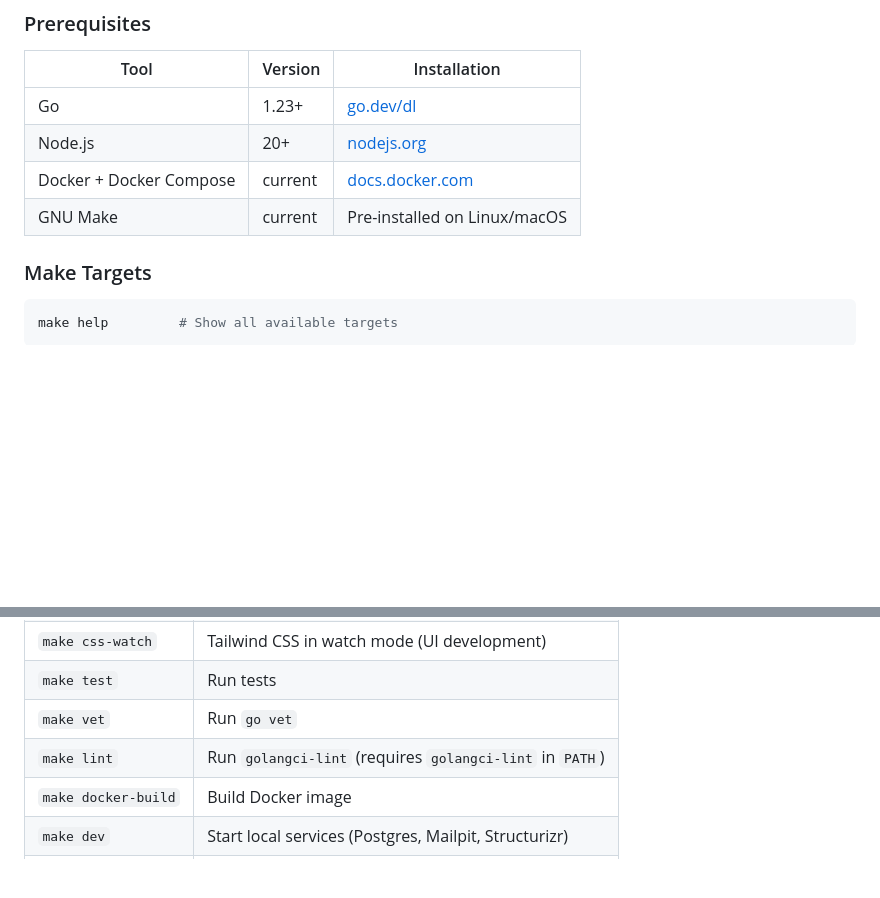
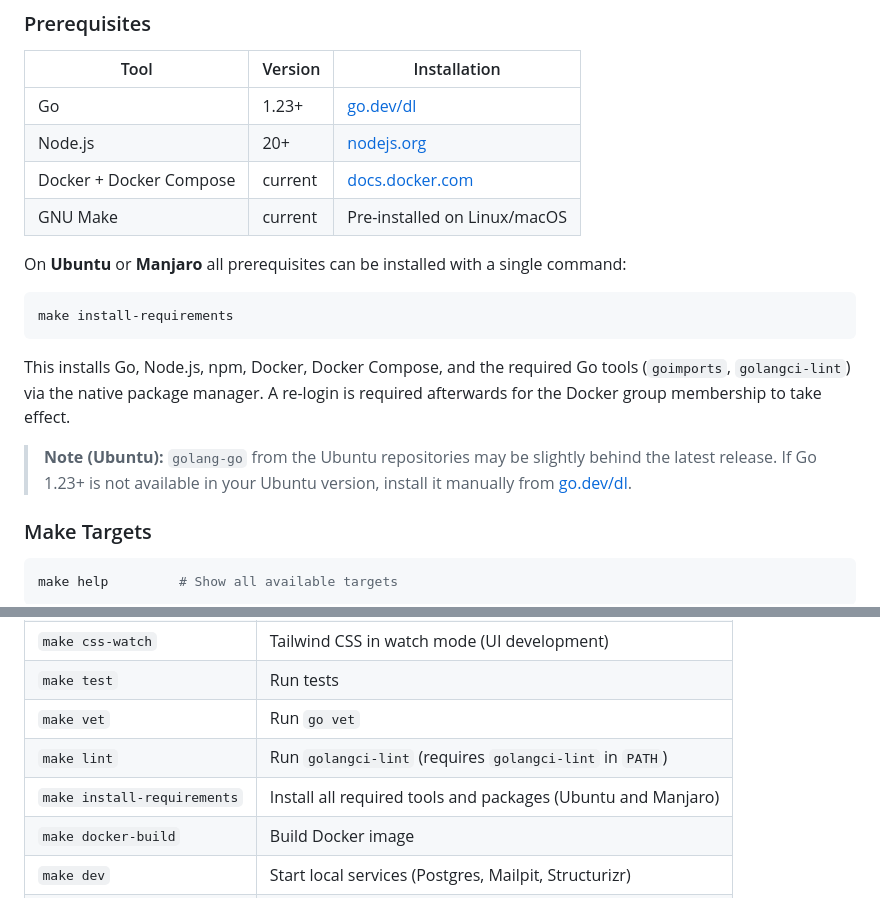
Before and after one commit to Maximilian-Maag/open-hybrid-cloud, a Markdown page: README.md, 2 parts joined by grey strips. Rendered like a GitHub page; blank space fills up the shorter version.

Commit message:
docs: document make install-requirements in README
Co-Authored-By: Claude Sonnet 4.6 <noreply@anthropic.com>

````diff
--- a/README.md
+++ b/README.md
@@ -168,6 +168,16 @@ infra-webshop/
 | Docker + Docker Compose | current | [docs.docker.com](https://docs.docker.com/get-docker/) |
 | GNU Make | current | Pre-installed on Linux/macOS |
 
+On **Ubuntu** or **Manjaro** all prerequisites can be installed with a single command:
+
+```bash
+make install-requirements
+```
+
+This installs Go, Node.js, npm, Docker, Docker Compose, and the required Go tools (`goimports`, `golangci-lint`) via the native package manager. A re-login is required afterwards for the Docker group membership to take effect.
+
+> **Note (Ubuntu):** `golang-go` from the Ubuntu repositories may be slightly behind the latest release. If Go 1.23+ is not available in your Ubuntu version, install it manually from [go.dev/dl](https://go.dev/dl/).
+
 ### Make Targets
 
 ```bash
@@ -184,6 +194,7 @@ make help         # Show all available targets
 | `make test` | Run tests |
 | `make vet` | Run `go vet` |
 | `make lint` | Run `golangci-lint` (requires `golangci-lint` in `PATH`) |
+| `make install-requirements` | Install all required tools and packages (Ubuntu and Manjaro) |
 | `make docker-build` | Build Docker image |
 | `make dev` | Start local services (Postgres, Mailpit, Structurizr) |
 | `make dev-down` | Stop local services |
````
